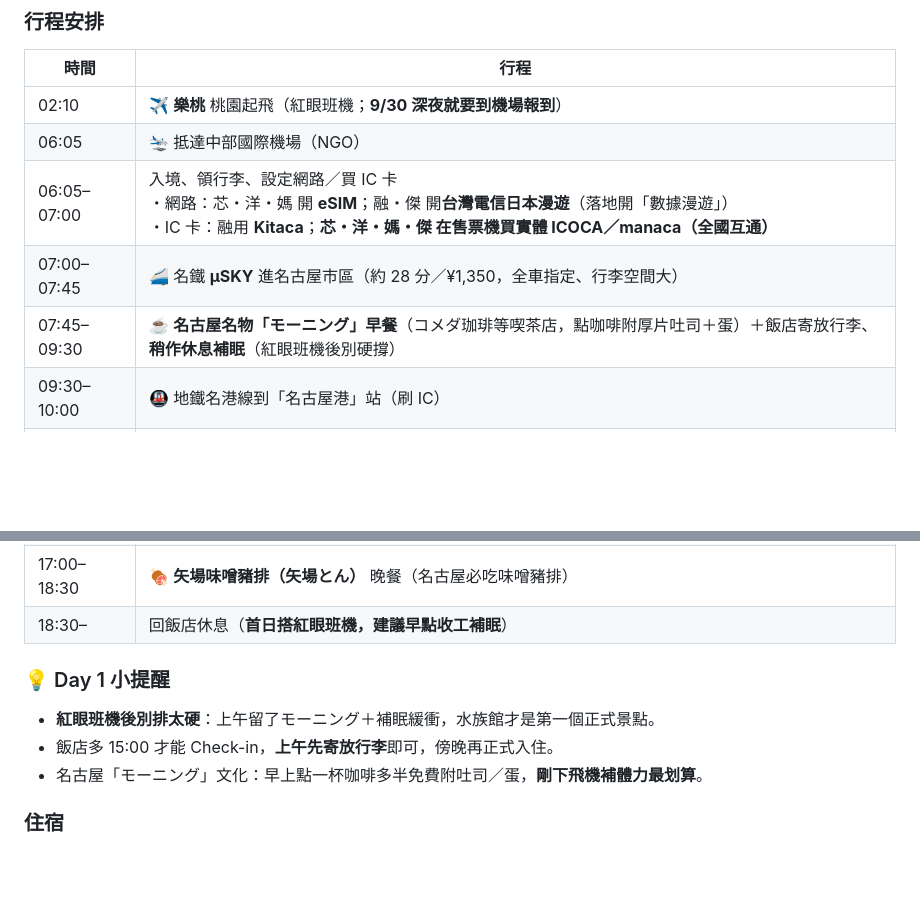
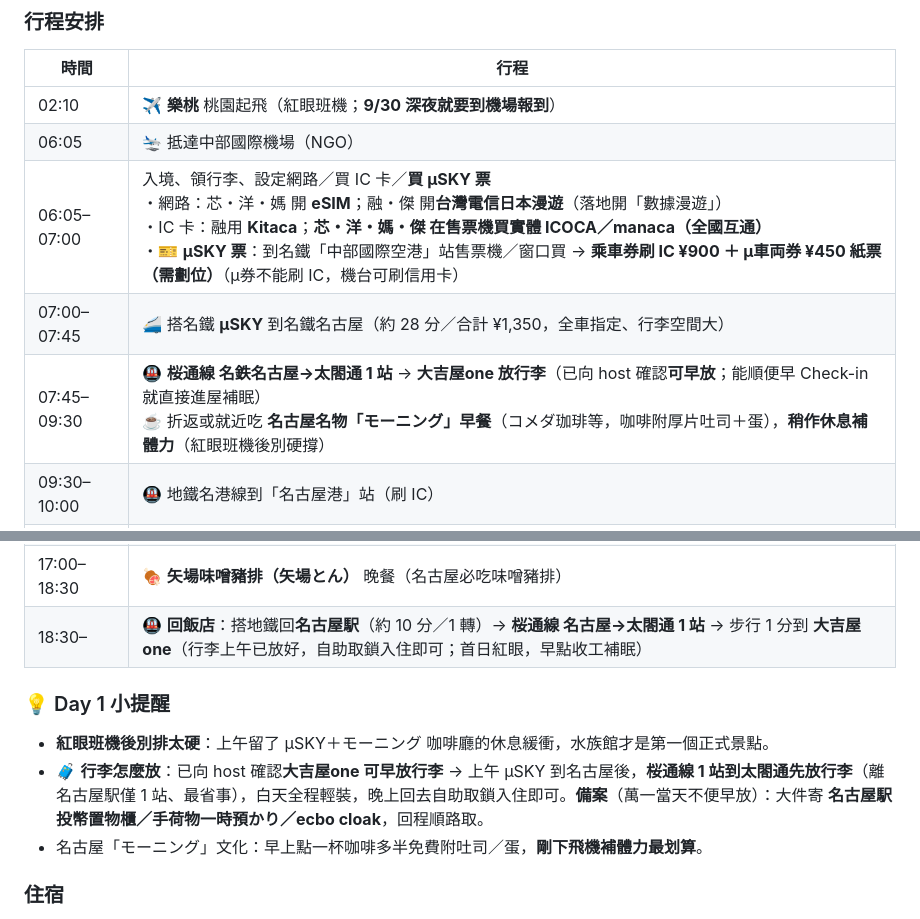
Before and after one commit to KL1234/japan_-plan, a Markdown page: japan_itinerary_oct_5p.md, 2 parts joined by grey strips. GitHub-like rendering; blank space fills up the shorter version.

Commit message:
docs(oct): 補齊 Day1 μSKY 購票與行李寄放返程動線
細看 Day1 時發現 μSKY 購票、行李放置與返程動線未寫清楚；
且 host 已確認大吉屋one 可早放行李，據此補齊動線。

1. 06:05–07:00 加入 μSKY 購票方式（乘車券刷 IC ¥900 ＋
   μ車両券 ¥450 紙票需劃位、機台可刷卡）
2. 上午改為桜通線 1 站到太閤通、於大吉屋one 早放行李
   （host 已確認可早放），白天全程輕裝
3. 18:30 補上返程動線（回名古屋駅→桜通線 1 站太閤通→
   大吉屋one 自助取鎖入住）
4. Day1 小提醒同步更新行李放置（早放為主、置物櫃為備案）

```diff
--- a/japan_itinerary_oct_5p.md
+++ b/japan_itinerary_oct_5p.md
@@ -106,21 +106,21 @@
 |------|------|
 | 02:10 | ✈️ **樂桃** 桃園起飛（紅眼班機；**9/30 深夜就要到機場報到**） |
 | 06:05 | 🛬 抵達中部國際機場（NGO） |
-| 06:05–07:00 | 入境、領行李、設定網路／買 IC 卡<br>・網路：芯・洋・媽 開 **eSIM**；融・傑 開**台灣電信日本漫遊**（落地開「數據漫遊」）<br>・IC 卡：融用 **Kitaca**；**芯・洋・媽・傑 在售票機買實體 ICOCA／manaca（全國互通）** |
-| 07:00–07:45 | 🚄 名鐵 **μSKY** 進名古屋市區（約 28 分／¥1,350，全車指定、行李空間大） |
-| 07:45–09:30 | ☕ **名古屋名物「モーニング」早餐**（コメダ珈琲等喫茶店，點咖啡附厚片吐司＋蛋）＋飯店寄放行李、**稍作休息補眠**（紅眼班機後別硬撐） |
+| 06:05–07:00 | 入境、領行李、設定網路／買 IC 卡／**買 μSKY 票**<br>・網路：芯・洋・媽 開 **eSIM**；融・傑 開**台灣電信日本漫遊**（落地開「數據漫遊」）<br>・IC 卡：融用 **Kitaca**；**芯・洋・媽・傑 在售票機買實體 ICOCA／manaca（全國互通）**<br>・🎫 **μSKY 票**：到名鐵「中部國際空港」站售票機／窗口買 → **乘車券刷 IC ¥900 ＋ μ車両券 ¥450 紙票（需劃位）**（μ券不能刷 IC，機台可刷信用卡） |
+| 07:00–07:45 | 🚄 搭名鐵 **μSKY** 到名鐵名古屋（約 28 分／合計 ¥1,350，全車指定、行李空間大） |
+| 07:45–09:30 | 🚇 **桜通線 名鉄名古屋→太閤通 1 站** → **大吉屋one 放行李**（已向 host 確認**可早放**；能順便早 Check-in 就直接進屋補眠）<br>☕ 折返或就近吃 **名古屋名物「モーニング」早餐**（コメダ珈琲等，咖啡附厚片吐司＋蛋），**稍作休息補體力**（紅眼班機後別硬撐） |
 | 09:30–10:00 | 🚇 地鐵名港線到「名古屋港」站（刷 IC） |
 | 10:00–13:00 | 🐬 **名古屋港水族館**（虎鯨水槽、海豚表演；9:30 開館，表演時刻當日查） |
 | 13:00–14:00 | 🍱 午餐（港區或回市區） |
 | 14:00–14:45 | 🚇 移動至大須（名港線轉鶴舞線「大須觀音」站） |
 | 14:45–17:00 | 🛍️ **大須商店街** 散步、文青雜貨、古著、唐吉訶德 |
 | 17:00–18:30 | 🍖 **矢場味噌豬排（矢場とん）** 晚餐（名古屋必吃味噌豬排） |
-| 18:30– | 回飯店休息（**首日搭紅眼班機，建議早點收工補眠**） |
+| 18:30– | 🚇 **回飯店**：搭地鐵回**名古屋駅**（約 10 分／1 轉）→ **桜通線 名古屋→太閤通 1 站** → 步行 1 分到 **大吉屋one**（行李上午已放好，自助取鎖入住即可；首日紅眼，早點收工補眠） |
 
 ### 💡 Day 1 小提醒
 
-- **紅眼班機後別排太硬**：上午留了モーニング＋補眠緩衝，水族館才是第一個正式景點。
-- 飯店多 15:00 才能 Check-in，**上午先寄放行李**即可，傍晚再正式入住。
+- **紅眼班機後別排太硬**：上午留了 μSKY＋モーニング 咖啡廳的休息緩衝，水族館才是第一個正式景點。
+- 🧳 **行李怎麼放**：已向 host 確認**大吉屋one 可早放行李** → 上午 μSKY 到名古屋後，**桜通線 1 站到太閤通先放行李**（離名古屋駅僅 1 站、最省事），白天全程輕裝，晚上回去自助取鎖入住即可。**備案**（萬一當天不便早放）：大件寄 **名古屋駅投幣置物櫃／手荷物一時預かり／ecbo cloak**，回程順路取。
 - 名古屋「モーニング」文化：早上點一杯咖啡多半免費附吐司／蛋，**剛下飛機補體力最划算**。
 
 ### 住宿
```
